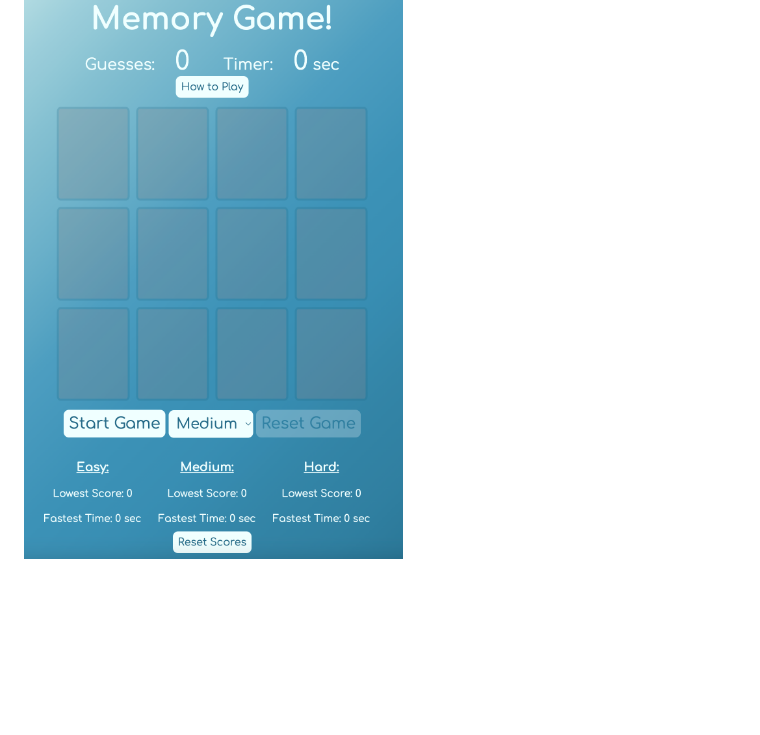
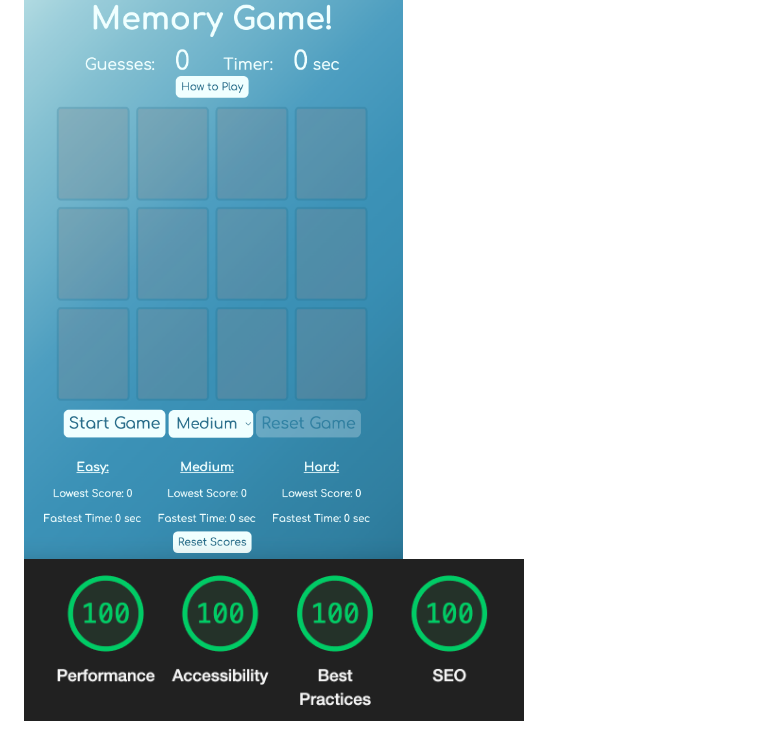
Before and after one commit to ross-brown/memory-game, a Markdown page: README.md, the part around the change. Rendered like a GitHub page; pictures changed too: assets/lighthouse.png (added); blank space fills up the shorter version.

Commit message:
add lighthouse metrics pic to README

```diff
--- a/README.md
+++ b/README.md
@@ -21,3 +21,4 @@ A good exercise in thinking logically about the flow of a game. Having to keep t
 ## Screenshots
 
 <img src="assets/screenshot-memory7.png" alt="memory-game" width="500"/>
+<img src="assets/lighthouse.png" alt="lighthouse-metrics" width="500"/>
```
